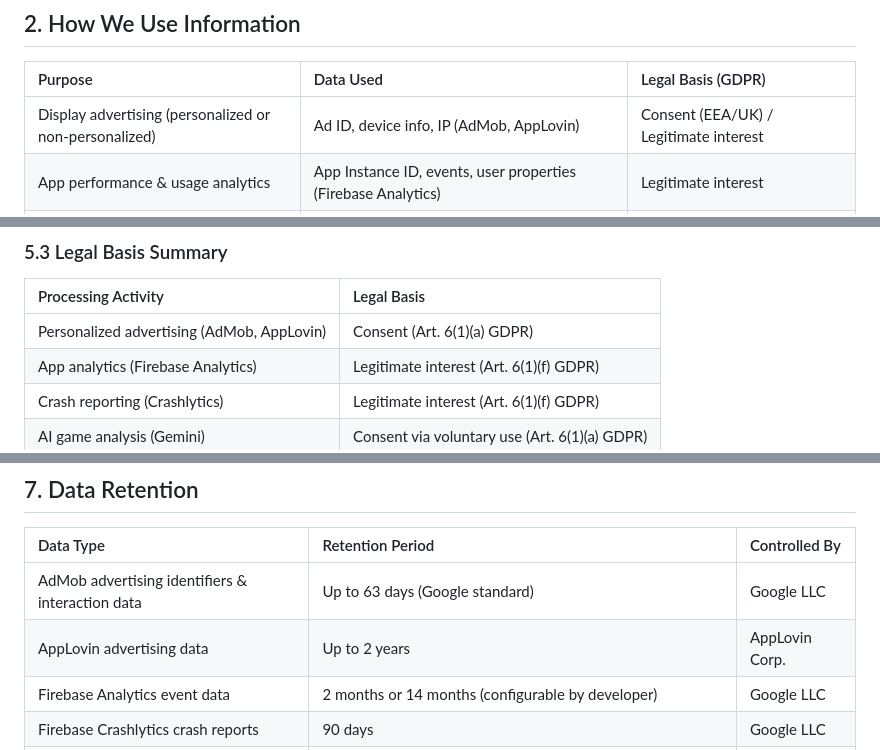
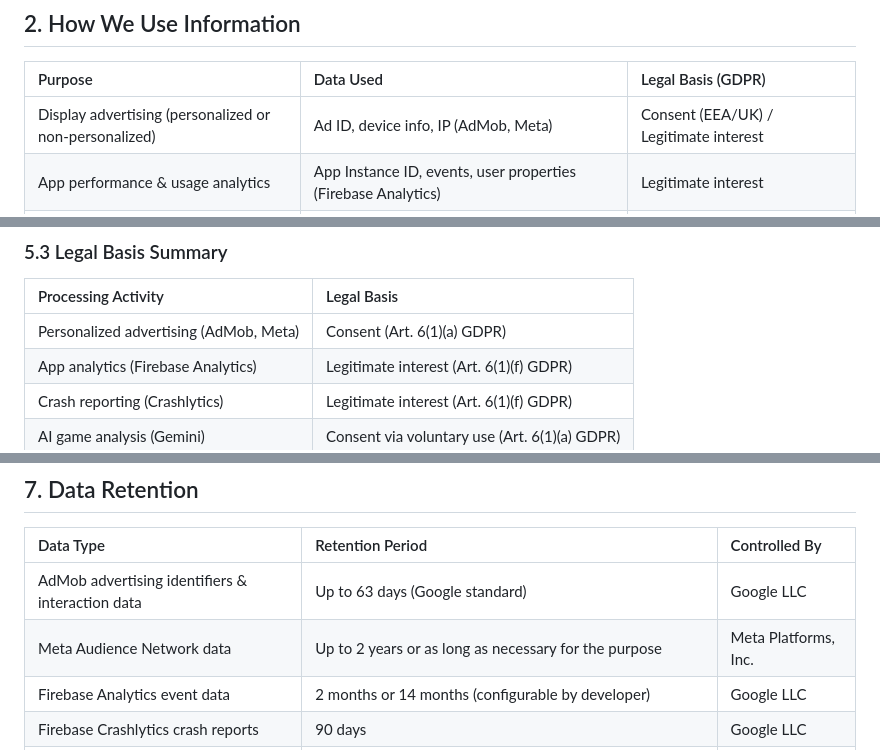
Before and after one commit to KAI-0419/Move-37_PRIVACY_POLICY, a Markdown page: index.md, 3 parts joined by grey strips. Drawn GitHub-style.

```diff
--- a/index.md
+++ b/index.md
@@ -99,7 +103,7 @@ This data is stored in the app's local storage on your device. You can delete it
 
 | Purpose | Data Used | Legal Basis (GDPR) |
 | :--- | :--- | :--- |
-| Display advertising (personalized or non-personalized) | Ad ID, device info, IP (AdMob, AppLovin) | Consent (EEA/UK) / Legitimate interest |
+| Display advertising (personalized or non-personalized) | Ad ID, device info, IP (AdMob, Meta) | Consent (EEA/UK) / Legitimate interest |
 | App performance & usage analytics | App Instance ID, events, user properties (Firebase Analytics) | Legitimate interest |
 | Ad revenue analysis | AdMob impression & revenue events (Firebase–AdMob integration) | Legitimate interest |
 | Crash detection & app stability | Crash logs, device info (Crashlytics) | Legitimate interest |
@@ -161,7 +165,7 @@ You have the right to lodge a complaint with your local data protection authorit
 ### 5.3 Legal Basis Summary
 | Processing Activity | Legal Basis |
 | :--- | :--- |
-| Personalized advertising (AdMob, AppLovin) | Consent (Art. 6(1)(a) GDPR) |
+| Personalized advertising (AdMob, Meta) | Consent (Art. 6(1)(a) GDPR) |
 | App analytics (Firebase Analytics) | Legitimate interest (Art. 6(1)(f) GDPR) |
 | Crash reporting (Crashlytics) | Legitimate interest (Art. 6(1)(f) GDPR) |
 | AI game analysis (Gemini) | Consent via voluntary use (Art. 6(1)(a) GDPR) |
@@ -180,7 +184,7 @@ We take reasonable technical and organizational measures to protect your data:
 | Data Type | Retention Period | Controlled By |
 | :--- | :--- | :--- |
 | AdMob advertising identifiers & interaction data | Up to 63 days (Google standard) | Google LLC |
-| AppLovin advertising data | Up to 2 years | AppLovin Corp. |
+| Meta Audience Network data | Up to 2 years or as long as necessary for the purpose | Meta Platforms, Inc. |
 | Firebase Analytics event data | 2 months or 14 months (configurable by developer) | Google LLC |
 | Firebase Crashlytics crash reports | 90 days | Google LLC |
 | Gemini API — game data sent for analysis | Data used to generate the response; subject to Google's API data retention policy | Google LLC |
```
Also changed, not shown: other parts of index.md (+18 -14 lines).
